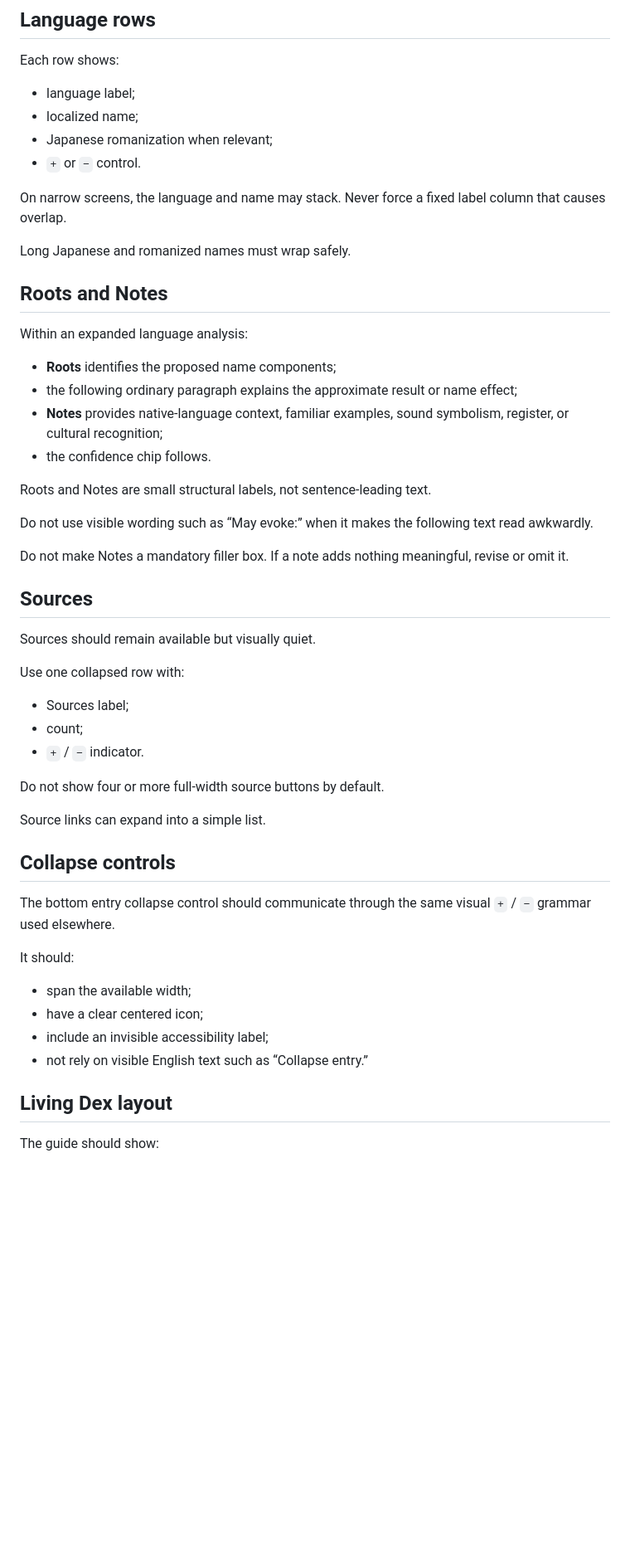
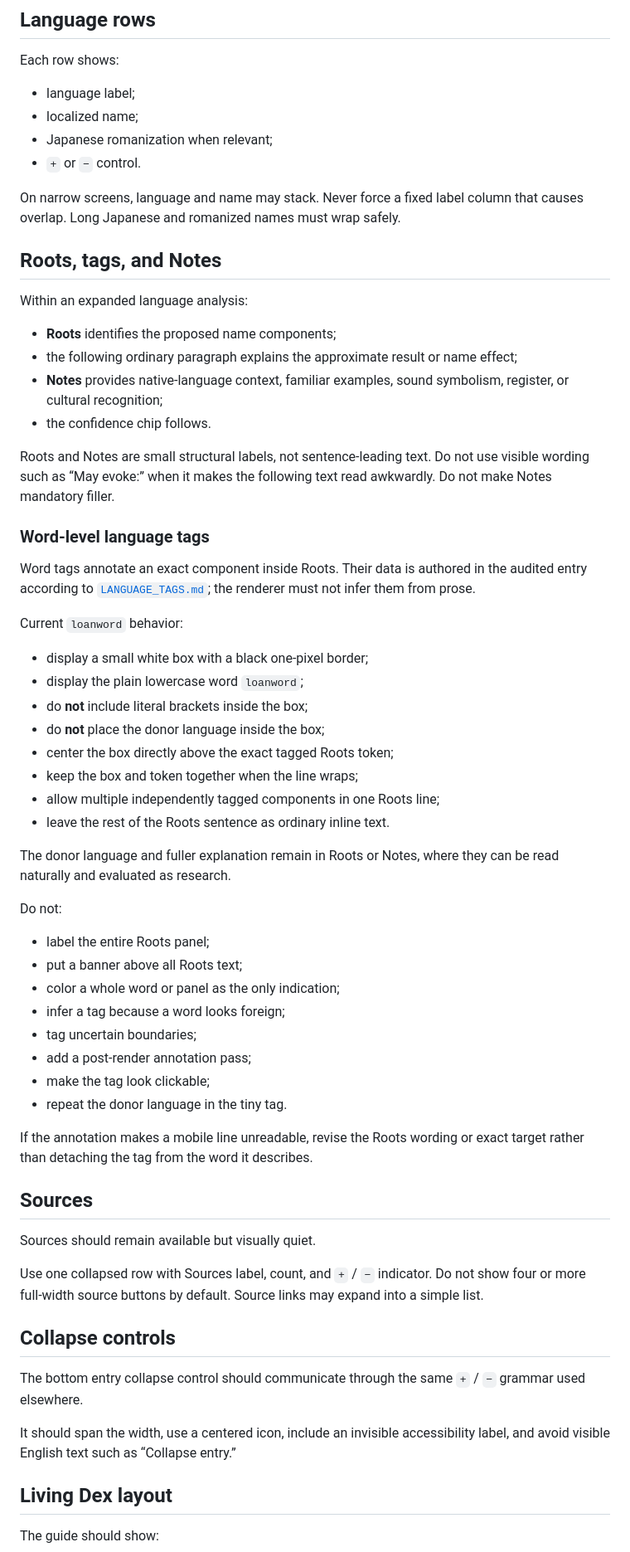
Before and after one commit to natanai/poke-etymology, a Markdown page: UX_CONTENT_STANDARDS.md, the part around one of its changes. Shown at 83% size. Rendered like a GitHub page; blank space fills up the shorter version.

Commit message:
Define the UX contract for entry-owned word tags

```diff
--- a/UX_CONTENT_STANDARDS.md
+++ b/UX_CONTENT_STANDARDS.md
@@ -105,11 +83,9 @@ Each row shows:
 - Japanese romanization when relevant;
 - `+` or `−` control.
 
-On narrow screens, the language and name may stack. Never force a fixed label column that causes overlap.
+On narrow screens, language and name may stack. Never force a fixed label column that causes overlap. Long Japanese and romanized names must wrap safely.
 
-Long Japanese and romanized names must wrap safely.
-
-## Roots and Notes
+## Roots, tags, and Notes
 
 Within an expanded language analysis:
 
@@ -118,36 +94,49 @@ Within an expanded language analysis:
 - **Notes** provides native-language context, familiar examples, sound symbolism, register, or cultural recognition;
 - the confidence chip follows.
 
-Roots and Notes are small structural labels, not sentence-leading text.
+Roots and Notes are small structural labels, not sentence-leading text. Do not use visible wording such as “May evoke:” when it makes the following text read awkwardly. Do not make Notes mandatory filler.
 
-Do not use visible wording such as “May evoke:” when it makes the following text read awkwardly.
+### Word-level language tags
 
-Do not make Notes a mandatory filler box. If a note adds nothing meaningful, revise or omit it.
+Word tags annotate an exact component inside Roots. Their data is authored in the audited entry according to [`LANGUAGE_TAGS.md`](LANGUAGE_TAGS.md); the renderer must not infer them from prose.
+
+Current `loanword` behavior:
+
+- display a small white box with a black one-pixel border;
+- display the plain lowercase word `loanword`;
+- do **not** include literal brackets inside the box;
+- do **not** place the donor language inside the box;
+- center the box directly above the exact tagged Roots token;
+- keep the box and token together when the line wraps;
+- allow multiple independently tagged components in one Roots line;
+- leave the rest of the Roots sentence as ordinary inline text.
+
+The donor language and fuller explanation remain in Roots or Notes, where they can be read naturally and evaluated as research.
+
+Do not:
+
+- label the entire Roots panel;
+- put a banner above all Roots text;
+- color a whole word or panel as the only indication;
+- infer a tag because a word looks foreign;
+- tag uncertain boundaries;
+- add a post-render annotation pass;
+- make the tag look clickable;
+- repeat the donor language in the tiny tag.
+
+If the annotation makes a mobile line unreadable, revise the Roots wording or exact target rather than detaching the tag from the word it describes.
 
 ## Sources
 
 Sources should remain available but visually quiet.
 
-Use one collapsed row with:
-
-- Sources label;
-- count;
-- `+` / `−` indicator.
-
-Do not show four or more full-width source buttons by default.
-
-Source links can expand into a simple list.
+Use one collapsed row with Sources label, count, and `+` / `−` indicator. Do not show four or more full-width source buttons by default. Source links may expand into a simple list.
 
 ## Collapse controls
 
-The bottom entry collapse control should communicate through the same visual `+` / `−` grammar used elsewhere.
+The bottom entry collapse control should communicate through the same `+` / `−` grammar used elsewhere.
 
-It should:
-
-- span the available width;
-- have a clear centered icon;
-- include an invisible accessibility label;
-- not rely on visible English text such as “Collapse entry.”
+It should span the width, use a centered icon, include an invisible accessibility label, and avoid visible English text such as “Collapse entry.”
 
 ## Living Dex layout
 
```
Also changed, not shown: other parts of UX_CONTENT_STANDARDS.md (+33 -75 lines).
